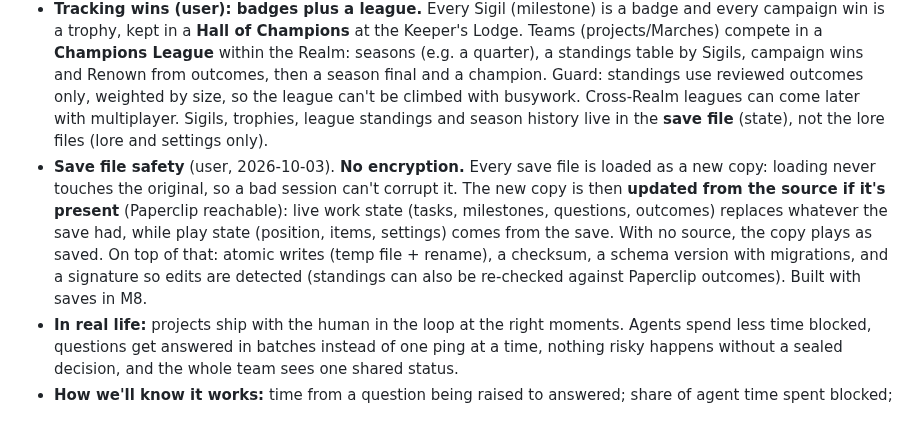
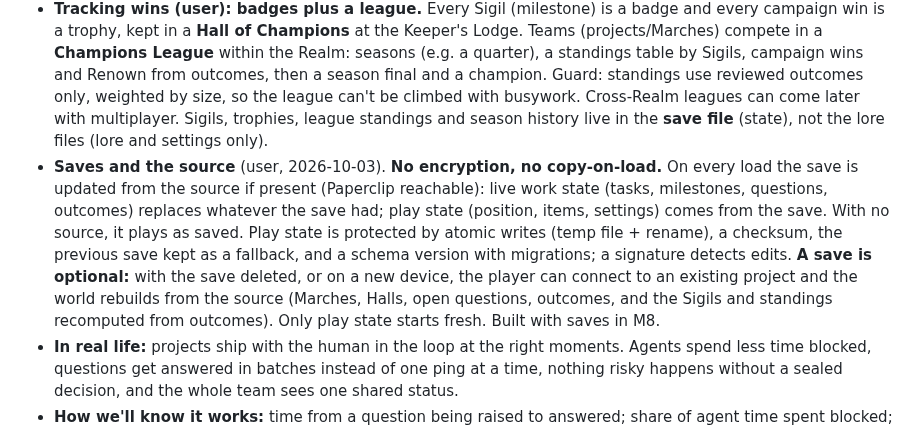
Before and after one commit to thenewurbankid-web/claude_quest, a Markdown page: PLAN-engine.md, the part around the change. Rendered like a GitHub page.

Commit message:
PLAN-engine: drop copy-on-load; a deleted save rebuilds from the source
Co-Authored-By: Claude Opus 5.5 <noreply@anthropic.com>

```diff
--- a/PLAN-engine.md
+++ b/PLAN-engine.md
@@ -38,12 +38,14 @@ milestone's dungeon.**
   size, so the league can't be climbed with busywork. Cross-Realm leagues can come later with multiplayer.
   Sigils, trophies, league standings and season history live in the **save file** (state), not the lore files
   (lore and settings only).
-- **Save file safety** (user, 2026-10-03). **No encryption.** Every save file is loaded as a new copy: loading never
-  touches the original, so a bad session can't corrupt it. The new copy is then **updated from the source if it's present**
-  (Paperclip reachable): live work state (tasks, milestones, questions, outcomes) replaces whatever the save had,
-  while play state (position, items, settings) comes from the save. With no source, the copy plays as saved. On top of that: atomic writes (temp file + rename), a
-  checksum, a schema version with migrations, and a signature so edits are detected (standings can also be
-  re-checked against Paperclip outcomes). Built with saves in M8.
+- **Saves and the source** (user, 2026-10-03). **No encryption, no copy-on-load.** On every load the save is
+  updated from the source if present (Paperclip reachable): live work state (tasks, milestones, questions,
+  outcomes) replaces whatever the save had; play state (position, items, settings) comes from the save. With no
+  source, it plays as saved. Play state is protected by atomic writes (temp file + rename), a checksum, the previous
+  save kept as a fallback, and a schema version with migrations; a signature detects edits.
+  **A save is optional:** with the save deleted, or on a new device, the player can connect to an existing project
+  and the world rebuilds from the source (Marches, Halls, open questions, outcomes, and the Sigils and standings
+  recomputed from outcomes). Only play state starts fresh. Built with saves in M8.
 - **In real life:** projects ship with the human in the loop at the right moments. Agents spend less time blocked,
   questions get answered in batches instead of one ping at a time, nothing risky happens without a sealed decision,
   and the whole team sees one shared status.
```
